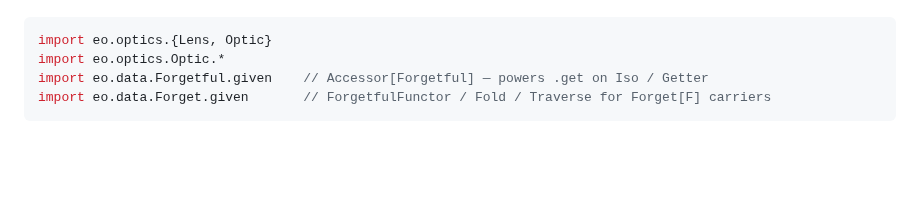
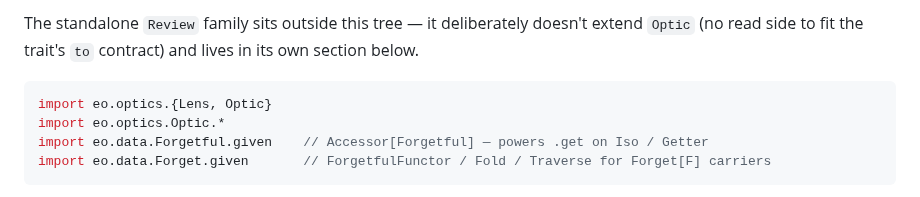
Before and after one commit to Constructive-Programming/eo, a Markdown page: site/docs/optics.md, the part around one of its changes. Rendered like a GitHub page; blank space fills up the shorter version.

````diff
--- a/site/docs/optics.md
+++ b/site/docs/optics.md
@@ -6,3 +58,7 @@ reference see the Scaladoc.
+The standalone `Review` family sits outside this tree — it
+deliberately doesn't extend `Optic` (no read side to fit the
+trait's `to` contract) and lives in its own section below.
+
 
 ```scala mdoc:silent
 import eo.optics.{Lens, Optic}
````
Also changed, not shown: other parts of site/docs/optics.md (+52 -0 lines), docs/plans/2026-04-17-001-feat-production-readiness-laws-docs-plan.md (+1 -1 lines).
